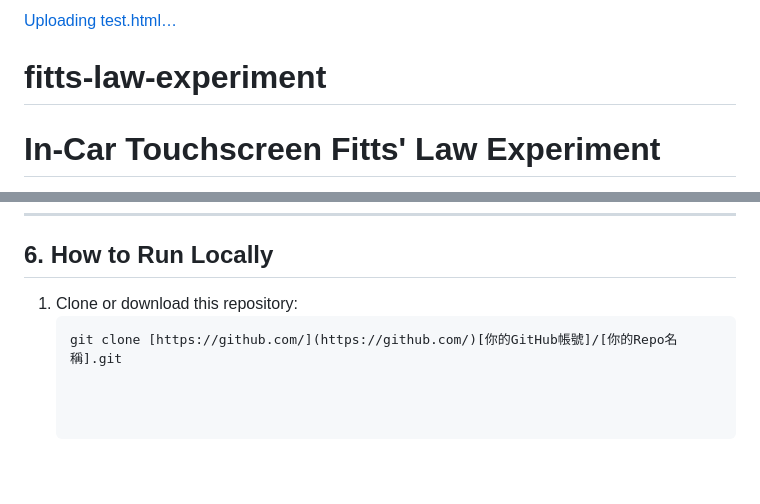
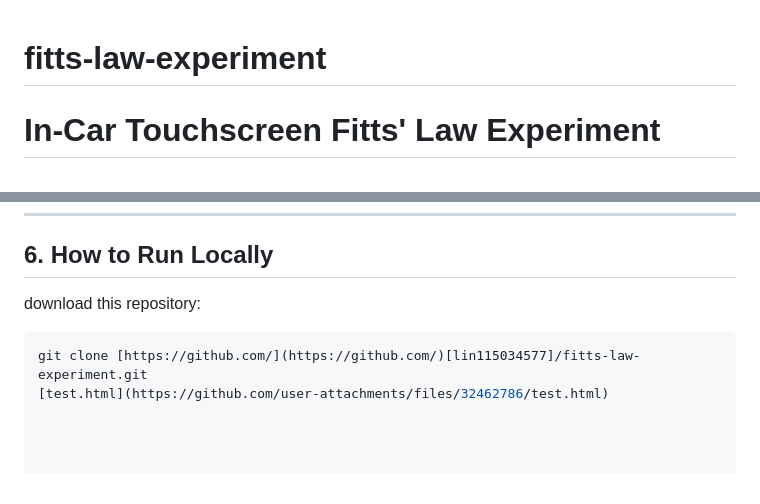
Before and after one commit to lin115034577/fitts-law-experiment, a Markdown page: README.md, 2 parts joined by grey strips. GitHub-like rendering.

````diff
--- a/README.md
+++ b/README.md
@@ -1,4 +1,3 @@
-[Uploading test.html…]()
 # fitts-law-experiment
 
 # In-Car Touchscreen Fitts' Law Experiment
@@ -75,6 +74,7 @@ $$MT = a + b \log_2\left(\frac{A}{W} + 1\right)$$
 
 ## 6. How to Run Locally
 
-1. Clone or download this repository:
+download this repository:
    ```bash
-   git clone [https://github.com/](https://github.com/)[你的GitHub帳號]/[你的Repo名稱].git
+   git clone [https://github.com/](https://github.com/)[lin115034577]/fitts-law-experiment.git
+[test.html](https://github.com/user-attachments/files/32462786/test.html)
````
